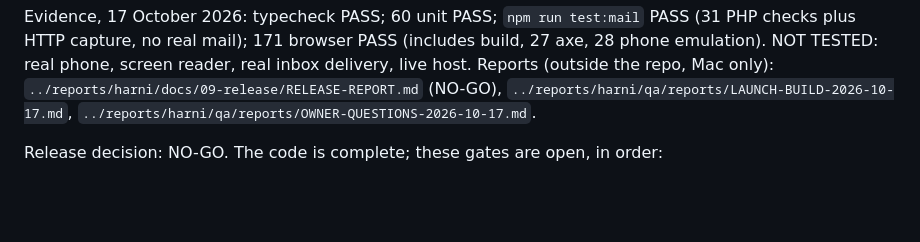
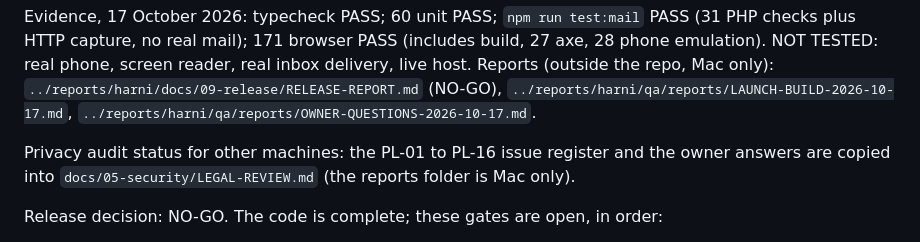
Before and after one commit to devgeereact/harni, a Markdown page: .agent/CURRENT-TASK.md, the part around the change. Rendered like a GitHub page; blank space fills up the shorter version.

```diff
--- a/.agent/CURRENT-TASK.md
+++ b/.agent/CURRENT-TASK.md
@@ -12,6 +12,8 @@ Done:
 
 Evidence, 17 October 2026: typecheck PASS; 60 unit PASS; `npm run test:mail` PASS (31 PHP checks plus HTTP capture, no real mail); 171 browser PASS (includes build, 27 axe, 28 phone emulation). NOT TESTED: real phone, screen reader, real inbox delivery, live host.
 Reports (outside the repo, Mac only): `../reports/harni/docs/09-release/RELEASE-REPORT.md` (NO-GO), `../reports/harni/qa/reports/LAUNCH-BUILD-2026-10-17.md`, `../reports/harni/qa/reports/OWNER-QUESTIONS-2026-10-17.md`.
+
+Privacy audit status for other machines: the PL-01 to PL-16 issue register and the owner answers are copied into `docs/05-security/LEGAL-REVIEW.md` (the reports folder is Mac only).
 
 Release decision: NO-GO. The code is complete; these gates are open, in order:
 1. Owner facts for the legal pages: postal address, ICO fee number or exemption, web host and mail provider names and data locations, host log retention, complaints cover person. Then update `src/content/legal.ts` and `docs/05-security/LEGAL-REVIEW.md`. Never invent these.
```
Also changed, not shown: docs/05-security/LEGAL-REVIEW.md (+29 -4 lines).
